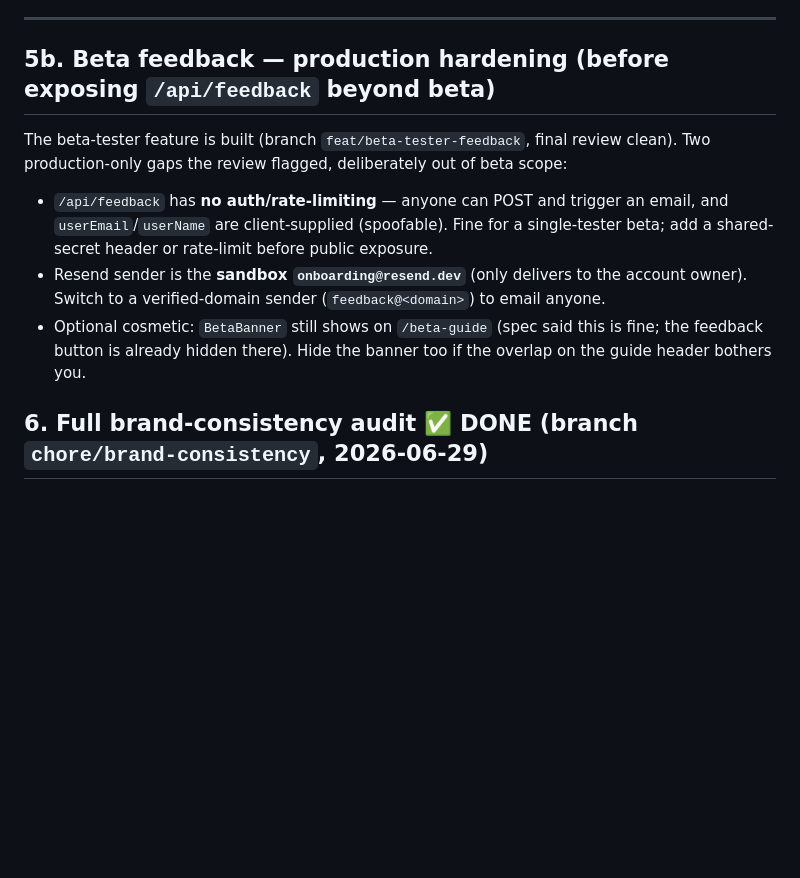
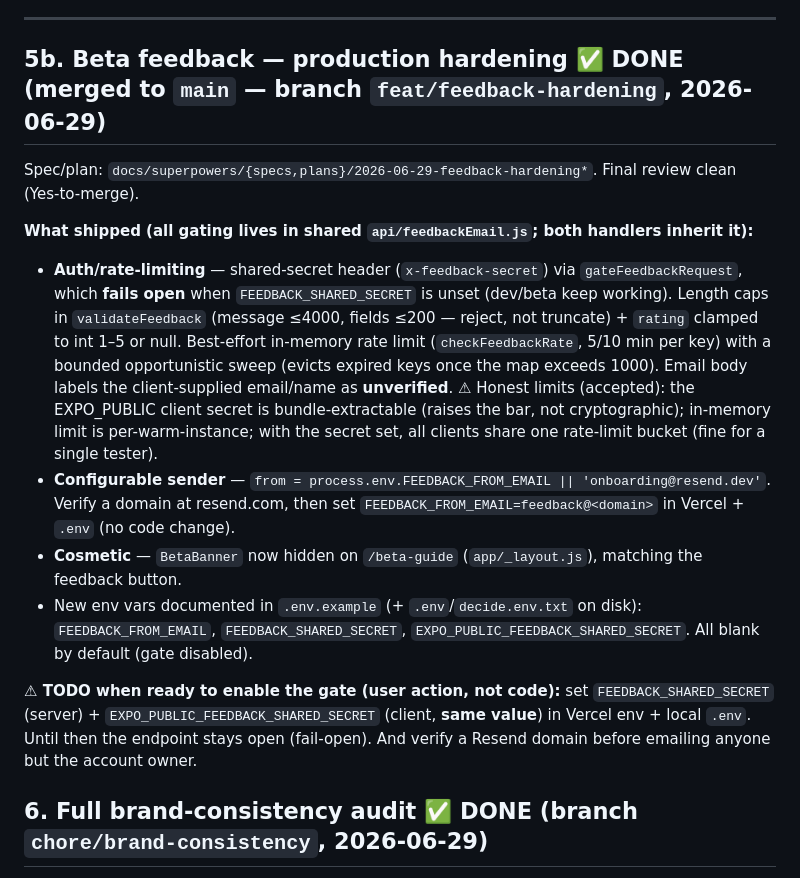
Before and after one commit to webgenerations77/decide, a Markdown page: docs/superpowers/BACKLOG.md, the part around the change. Drawn GitHub-style; blank space fills up the shorter version.

Commit message:
docs: mark backlog #5b (feedback hardening) done
Co-Authored-By: Claude Opus 4.8 (1M context) <noreply@anthropic.com>

```diff
--- a/docs/superpowers/BACKLOG.md
+++ b/docs/superpowers/BACKLOG.md
@@ -113,16 +113,27 @@ before implementing.
 
 ---
 
-## 5b. Beta feedback — production hardening  (before exposing `/api/feedback` beyond beta)
-The beta-tester feature is built (branch `feat/beta-tester-feedback`, final review clean). Two
-production-only gaps the review flagged, deliberately out of beta scope:
-- `/api/feedback` has **no auth/rate-limiting** — anyone can POST and trigger an email, and
-  `userEmail`/`userName` are client-supplied (spoofable). Fine for a single-tester beta; add a
-  shared-secret header or rate-limit before public exposure.
-- Resend sender is the **sandbox `onboarding@resend.dev`** (only delivers to the account owner).
-  Switch to a verified-domain sender (`feedback@<domain>`) to email anyone.
-- Optional cosmetic: `BetaBanner` still shows on `/beta-guide` (spec said this is fine; the feedback
-  button is already hidden there). Hide the banner too if the overlap on the guide header bothers you.
+## 5b. Beta feedback — production hardening  ✅ DONE (merged to `main` — branch `feat/feedback-hardening`, 2026-06-29)
+Spec/plan: `docs/superpowers/{specs,plans}/2026-06-29-feedback-hardening*`. Final review clean (Yes-to-merge).
+
+**What shipped (all gating lives in shared `api/feedbackEmail.js`; both handlers inherit it):**
+- **Auth/rate-limiting** — shared-secret header (`x-feedback-secret`) via `gateFeedbackRequest`, which
+  **fails open** when `FEEDBACK_SHARED_SECRET` is unset (dev/beta keep working). Length caps in
+  `validateFeedback` (message ≤4000, fields ≤200 — reject, not truncate) + `rating` clamped to int 1–5
+  or null. Best-effort in-memory rate limit (`checkFeedbackRate`, 5/10 min per key) with a bounded
+  opportunistic sweep (evicts expired keys once the map exceeds 1000). Email body labels the
+  client-supplied email/name as **unverified**. ⚠ Honest limits (accepted): the EXPO_PUBLIC client
+  secret is bundle-extractable (raises the bar, not cryptographic); in-memory limit is per-warm-instance;
+  with the secret set, all clients share one rate-limit bucket (fine for a single tester).
+- **Configurable sender** — `from = process.env.FEEDBACK_FROM_EMAIL || 'onboarding@resend.dev'`. Verify a
+  domain at resend.com, then set `FEEDBACK_FROM_EMAIL=feedback@<domain>` in Vercel + `.env` (no code change).
+- **Cosmetic** — `BetaBanner` now hidden on `/beta-guide` (`app/_layout.js`), matching the feedback button.
+- New env vars documented in `.env.example` (+ `.env`/`decide.env.txt` on disk): `FEEDBACK_FROM_EMAIL`,
+  `FEEDBACK_SHARED_SECRET`, `EXPO_PUBLIC_FEEDBACK_SHARED_SECRET`. All blank by default (gate disabled).
+
+**⚠ TODO when ready to enable the gate (user action, not code):** set `FEEDBACK_SHARED_SECRET` (server) +
+`EXPO_PUBLIC_FEEDBACK_SHARED_SECRET` (client, **same value**) in Vercel env + local `.env`. Until then the
+endpoint stays open (fail-open). And verify a Resend domain before emailing anyone but the account owner.
 
 ## 6. Full brand-consistency audit  ✅ DONE (branch `chore/brand-consistency`, 2026-06-29)
 - **Audit clean:** verified no raw hex, no `fontWeight` conflicts, no raster logos in
```
